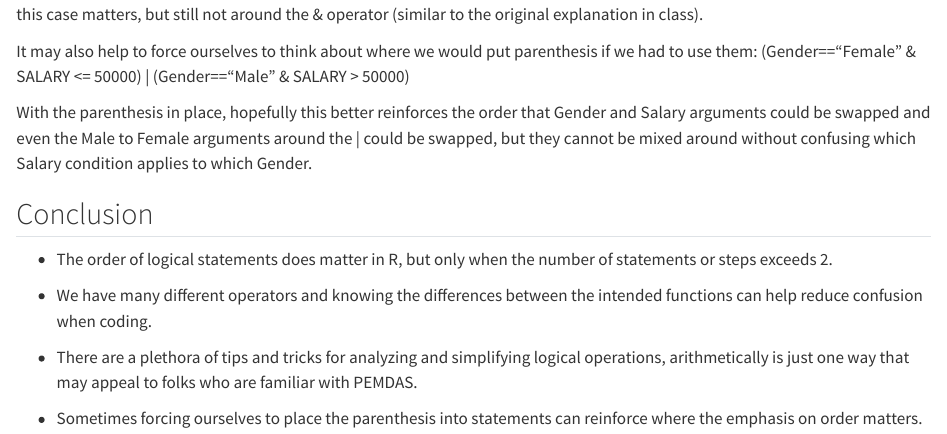
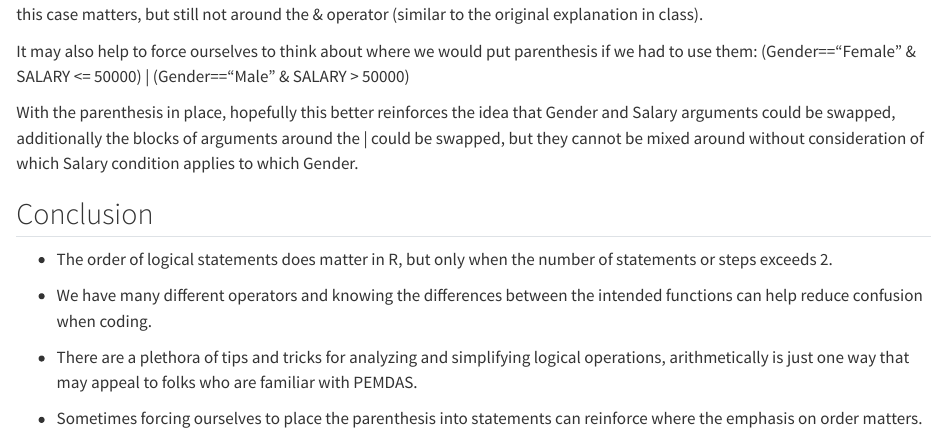
Before and after one commit to cynamons/R-guide, a Quarto document (docs/R/logic_in_r_brief.qmd): the page in a window 1100 px wide, from 3760 px down. Rendered offline with R 4.5, knitr and Pandoc in place of Quarto, with nearby package versions; some code elsewhere in the file could not run offline.

Commit message:
final paragraph wording update

```diff
--- a/docs/R/logic_in_r_brief.qmd
+++ b/docs/R/logic_in_r_brief.qmd
@@ -143,7 +143,7 @@ In this scenario we do not need any parenthesis, because our focus is on the rel
 It may also help to force ourselves to think about where we would put parenthesis if we had to use them:
 (Gender=="Female" & SALARY <= 50000) | (Gender=="Male" & SALARY > 50000)
 
-With the parenthesis in place, hopefully this better reinforces the order that Gender and Salary arguments could be swapped and even the Male to Female arguments around the | could be swapped, but they cannot be mixed around without confusing which Salary condition applies to which Gender.
+With the parenthesis in place, hopefully this better reinforces the idea that Gender and Salary arguments could be swapped, additionally the blocks of arguments around the | could be swapped, but they cannot be mixed around without consideration of which Salary condition applies to which Gender.
 
 ## Conclusion
 
```
Also changed, not shown: 1 other file.
